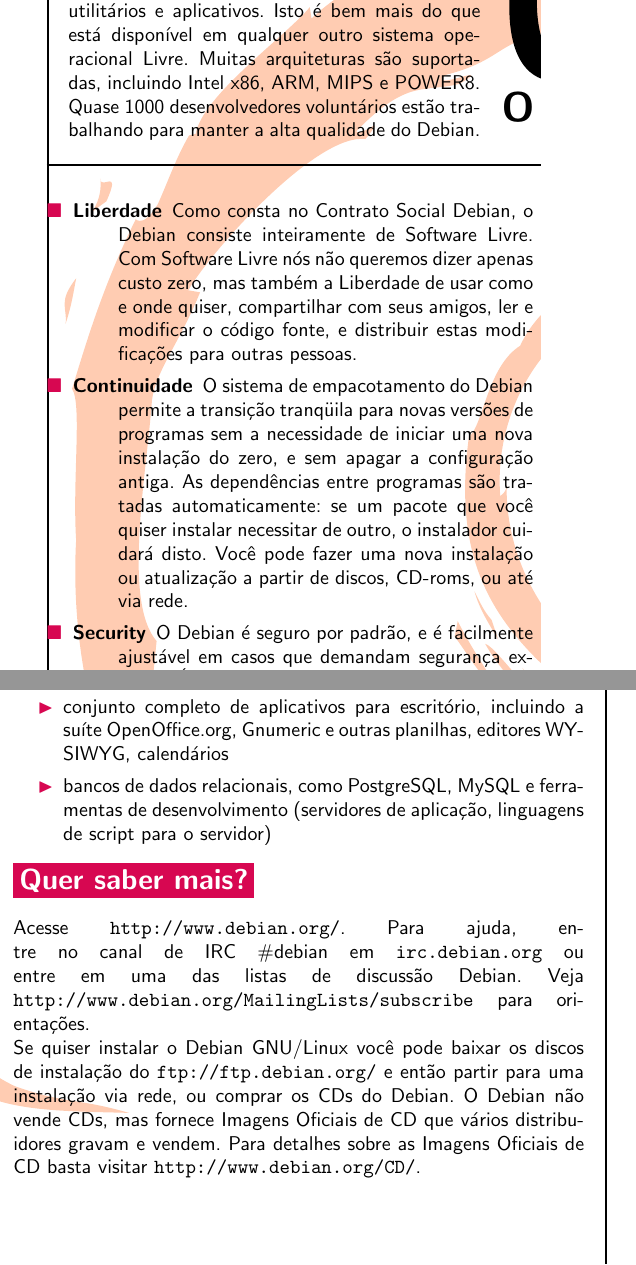
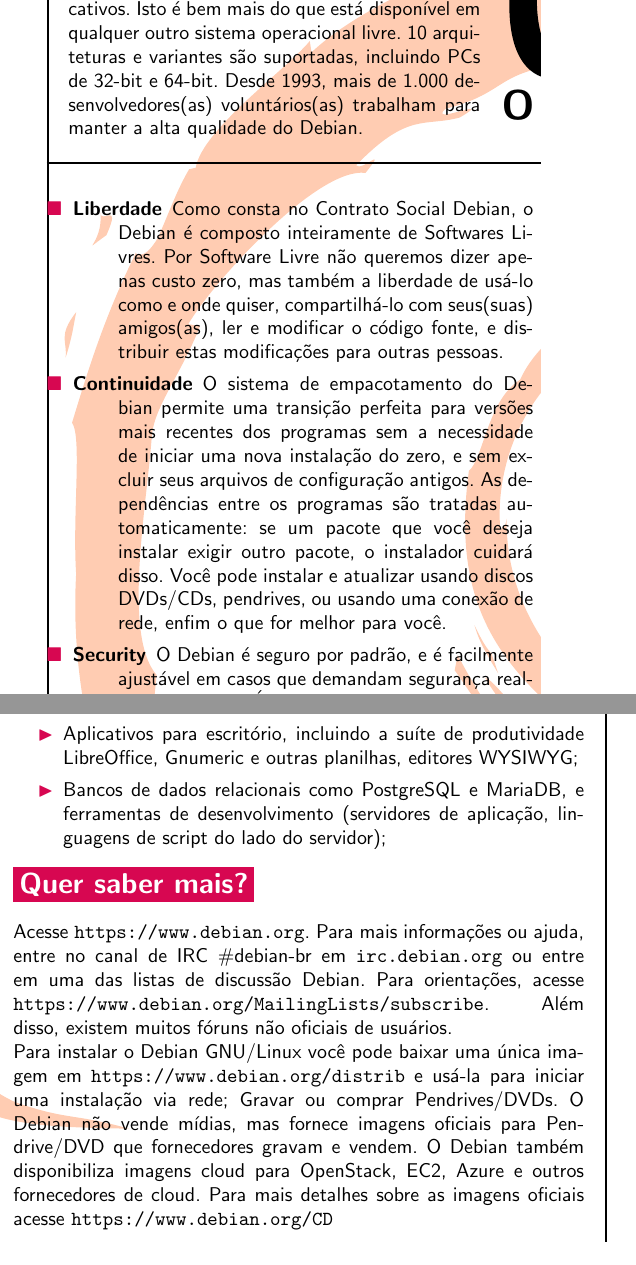
Before and after one commit to log2akshat/debian-flyers, a LaTeX document (all.tex, which reads portugues.tex): two parts of the columns of page 6 of 8, joined at a grey line, cut so that both start at the same text. Compiled offline with pdfLaTeX; the source files are stored in an older character set and shown here as Unicode.

Commit message:
Update portuguese translation

```diff
--- a/portugues.tex
+++ b/portugues.tex
@@ -33,8 +34,8 @@
 utilitários e aplicativos. Isto é bem mais do que está disponível em qualquer
-outro sistema operacional Livre. Muitas arquiteturas são suportadas, incluindo
-Intel x86, ARM, MIPS e POWER8.
-Quase 1000 desenvolvedores voluntários estão trabalhando para manter a alta
-qualidade do Debian.
+outro sistema operacional livre. 10 arquiteturas e variantes são suportadas,
+incluindo PCs de 32-bit e 64-bit.
+Desde 1993, mais de 1.000 desenvolvedores(as) voluntários(as) trabalham para
+manter a alta qualidade do Debian.
 %
 }
 
@@ -42,11 +43,11 @@
 
 \def\Freedom{
 %
-Como consta no Contrato Social Debian, o Debian consiste inteiramente de
-Software Livre. Com Software Livre nós não queremos dizer apenas custo zero,
-mas também a Liberdade de usar como e onde quiser, compartilhar com seus amigos,
-ler e modificar o código fonte, e distribuir estas modificações para outras
-pessoas.
+Como consta no Contrato Social Debian, o Debian é composto inteiramente de
+Softwares Livres. Por Software Livre não queremos dizer apenas custo zero,
+mas também a liberdade de usá-lo como e onde quiser, compartilhá-lo com seus(suas)
+amigos(as), ler e modificar o código fonte, e distribuir estas modificações para
+outras pessoas.
 %
 }
 
@@ -54,12 +55,13 @@
 
 \def\Continuity{
 %
-O sistema de empacotamento do Debian permite a transição tranqüila
-para novas versões de programas sem a necessidade de iniciar uma nova instalação
-do zero, e sem apagar a configuração antiga. As dependências entre programas
-são tratadas automaticamente: se um pacote que você quiser instalar necessitar de
-outro, o instalador cuidará disto. Você pode fazer uma nova instalação
-ou atualização a partir de discos, CD-roms, ou até via rede.
+O sistema de empacotamento do Debian permite uma transição perfeita
+para versões mais recentes dos programas sem a necessidade de iniciar uma nova
+instalação do zero, e sem excluir seus arquivos de configuração antigos. As
+dependências entre os programas são tratadas automaticamente: se um pacote que
+você deseja instalar exigir outro pacote, o instalador cuidará disso. Você pode
+instalar e atualizar usando discos DVDs/CDs, pendrives, ou usando
+uma conexão de rede, enfim o que for melhor para você.
 %
 }
 
@@ -149,17 +151,17 @@
 
 \def\Office{
 %
-conjunto completo de aplicativos para escritório, incluindo a suíte
-OpenOffice.org, Gnumeric e outras planilhas, editores
-WYSIWYG, calendários
+Aplicativos para escritório, incluindo a suíte de
+produtividade LibreOffice, Gnumeric e outras planilhas, editores
+WYSIWYG;
 %
 }
 
 \def\Databases{
 %
-bancos de dados relacionais, como PostgreSQL, MySQL e ferramentas de
-desenvolvimento (servidores de aplicação, linguagens de script para o
-servidor)
+Bancos de dados relacionais como PostgreSQL e MariaDB, e ferramentas de
+desenvolvimento (servidores de aplicação, linguagens de script do lado do
+servidor);
 %
 }
 
@@ -167,20 +169,24 @@
 
 \def\KnowMore{
 %
-Acesse \boxurl{http://www.debian.org/}. Para ajuda, entre no canal de IRC
-\#debian em \boxurl{irc.debian.org} ou entre em uma das listas de discussão Debian.
-Veja \boxurl{http://www.debian.org/MailingLists/subscribe} para orientações.
+Acesse \boxurl{https://www.debian.org}. Para mais informações ou ajuda,
+entre no canal de IRC \#debian-br em \boxurl{irc.debian.org} ou entre
+em uma das listas de discussão Debian. Para orientações, acesse
+\boxurl{https://www.debian.org/MailingLists/subscribe}. Além disso, existem
+muitos fóruns não oficiais de usuários.
 %
 }
 
 \def\Install{
 %
-Se quiser instalar o Debian GNU/Linux você pode baixar os discos de
-instalação do \boxurl{ftp://ftp.debian.org/} e então partir para uma
-instalação via rede, ou comprar os CDs do Debian. O Debian não vende CDs,
-mas fornece Imagens Oficiais de CD que vários distribuidores gravam e vendem.
-Para detalhes sobre as Imagens Oficiais de CD basta visitar
-\boxurl{http://www.debian.org/CD/}.
+Para instalar o Debian GNU/Linux você pode baixar uma única imagem
+em \boxurl{https://www.debian.org/distrib} e usá-la para iniciar uma
+instalação via rede; Gravar ou comprar Pendrives/DVDs. O Debian não
+vende mídias, mas fornece imagens oficiais para Pendrive/DVD que fornecedores
+gravam e vendem. O Debian também disponibiliza imagens cloud para OpenStack, EC2, Azure
+e outros fornecedores de cloud.
+Para mais detalhes sobre as imagens oficiais acesse
+\boxurl{https://www.debian.org/CD}
 %
 }
 
```
Also changed, not shown: portugues.tex (81 more changed lines).
